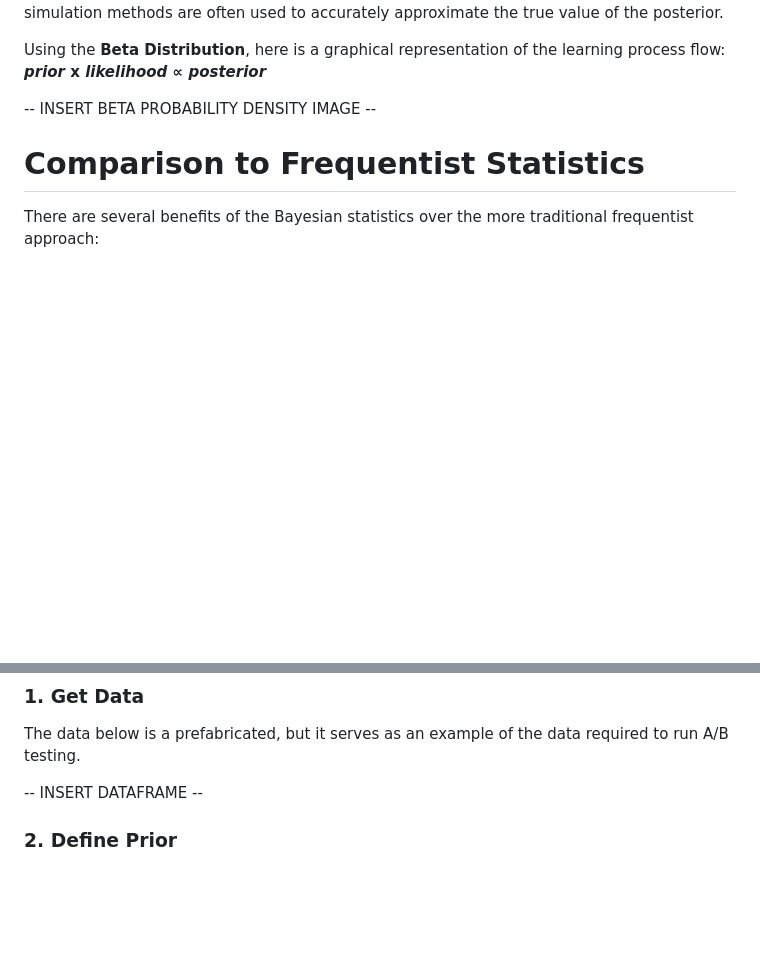
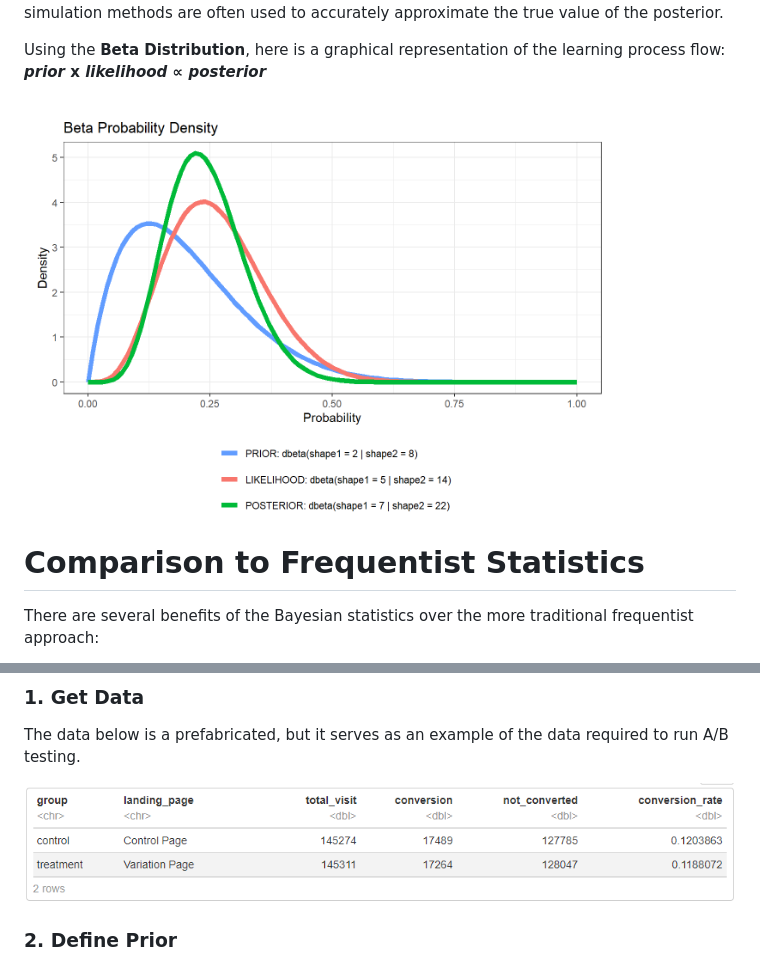
Before and after one commit to tomward9/ab_test, a Markdown page: README.md, 2 parts joined by grey strips. Rendered like a GitHub page; blank space fills up the shorter version.

```diff
--- a/README.md
+++ b/README.md
@@ -12,7 +12,7 @@ Since the ***marginal probability*** often involves advanced calculus (e.g. when
 
 Using the **Beta Distribution**, here is a graphical representation of the learning process flow: ***prior* x *likelihood* ∝ *posterior***
 
--- INSERT BETA PROBABILITY DENSITY IMAGE --
+<img align="center" width="600" height="400" src="https://github.com/tomward9/ab_test/blob/main/Images/Beta%20Probability%20Density.png">
 
 # Comparison to Frequentist Statistics
   There are several  benefits of the Bayesian statistics over the more traditional frequentist approach:
@@ -33,7 +33,7 @@ Using the **Beta Distribution**, here is a graphical representation of the learn
 ### 1. Get Data
 The data below is a prefabricated, but it serves as an example of the data required to run A/B testing.
 
--- INSERT DATAFRAME --
+<img align="center" width="900" height="150" src="https://github.com/tomward9/ab_test/blob/main/Images/Dataframe.png">
 
 ### 2. Define Prior
 The *prior* reflects a belief about how we expect the different versions of the web page to perform.  We will quantify our prior belief using the **Beta Distribution**, which takes the form Beta(alpha,beta) or Beta(shape1,shape2).  In our case, *alpha* represents the number of visitors to the webpage that converted, and *beta* represents the number of visitors that did not convert.  The higher *alpha* and *beta*, the more data we have and thus, the stronger our prior belief.
```
Also changed, not shown: other parts of README.md (+6 -6 lines).
